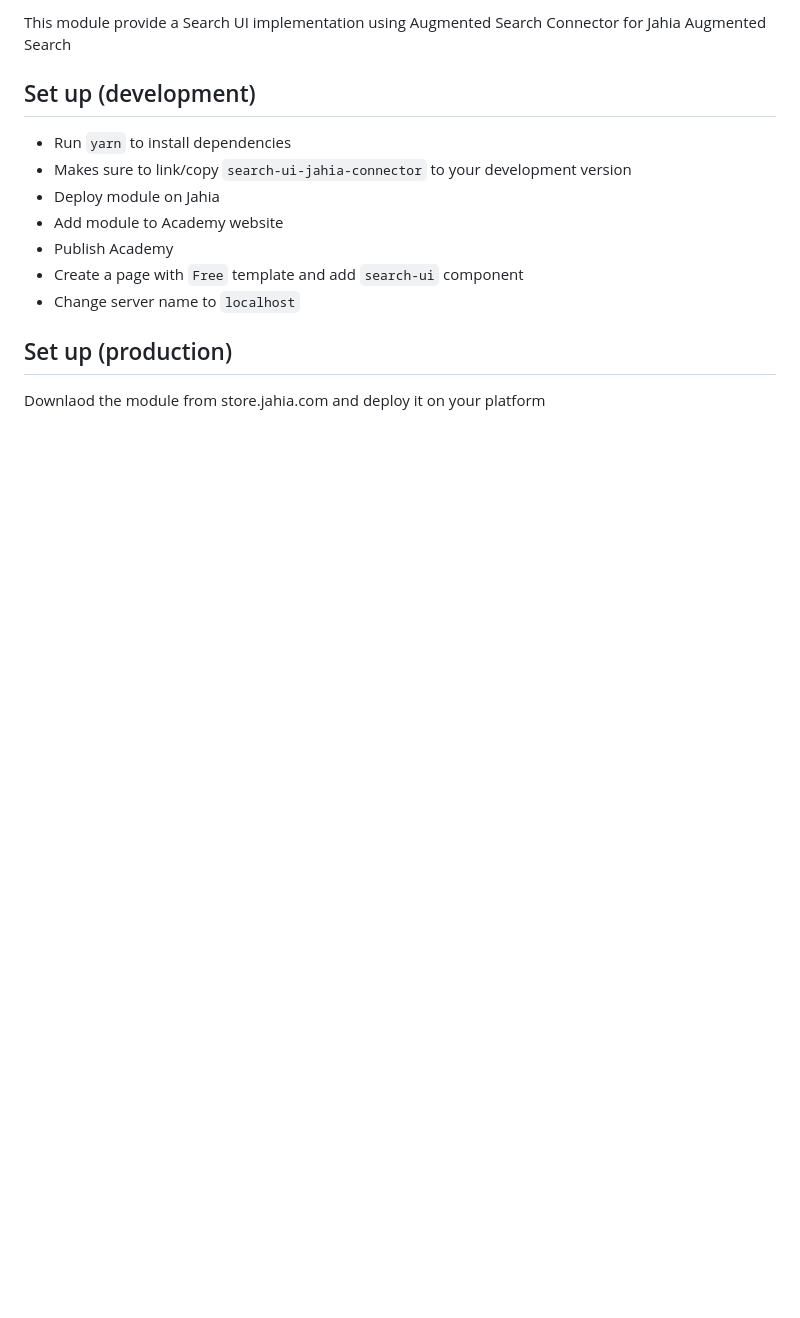
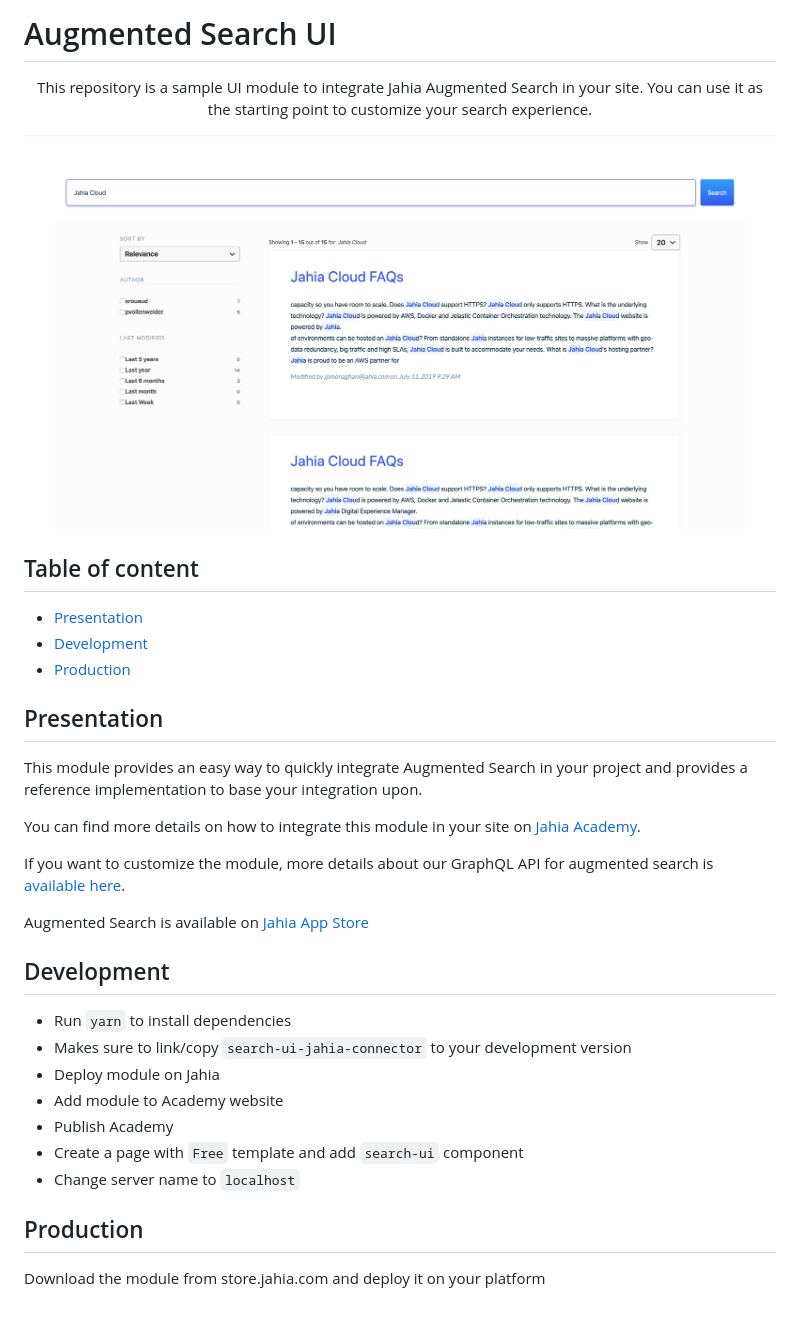
Before and after one commit to Jahia/augmented-search-ui, a Markdown page: README.md, the part around one of its changes. Drawn GitHub-style; pictures changed too: img/augmented-ui-example.jpg (added); blank space fills up the shorter version.

Commit message:
Updated the readme prior to making the repository public (#14)
* Update README.md

* Create test

* Add files via upload

* Update README.md

* Update README.md

* Update README.md

* Delete test

* Update README.md

* Update README.md

```diff
--- a/README.md
+++ b/README.md
@@ -2,7 +4,28 @@
 
-This module provide a Search UI implementation using Augmented Search Connector for Jahia Augmented Search
+Augmented Search UI
+==========================
 
-## Set up (development)
+<p align="center">This repository is a sample UI module to integrate Jahia Augmented Search in your site. You can use it as the starting point to customize your search experience.</p>
+
+![screenshot](./img/augmented-ui-example.jpg)
+
+## Table of content
+
+- [Presentation](#presentation)
+- [Development](#development)
+- [Production](#production)
+
+## Presentation
+
+This module provides an easy way to quickly integrate Augmented Search in your project and provides a reference implementation to base your integration upon.
+
+You can find more details on how to integrate this module in your site on [Jahia Academy](https://academy.jahia.com/documentation/enduser/dx/7.3/using-jahia/augmented-search-ui).
+
+If you want to customize the module, more details about our GraphQL API for augmented search is [available here](https://academy.jahia.com/documentation/developer/dx/73/headless-development-with-dx/graphql-search-api.html).
+
+Augmented Search is available on [Jahia App Store](https://store.jahia.com/contents/modules-repository/packages/Augmented%20Search.html)
+
+## Development
 
 * Run `yarn` to install dependencies
 * Makes sure to link/copy `search-ui-jahia-connector` to your development version
@@ -12,6 +35,6 @@ This module provide a Search UI implementation using Augmented Search Connector
 * Create a page with `Free` template and add `search-ui` component
 * Change server name to `localhost`
 
-## Set up (production)
+## Production
 
-Downlaod the module from store.jahia.com and deploy it on your platform
+Download the module from store.jahia.com and deploy it on your platform
```
Also changed, not shown: other parts of README.md (+3 -1 lines).
